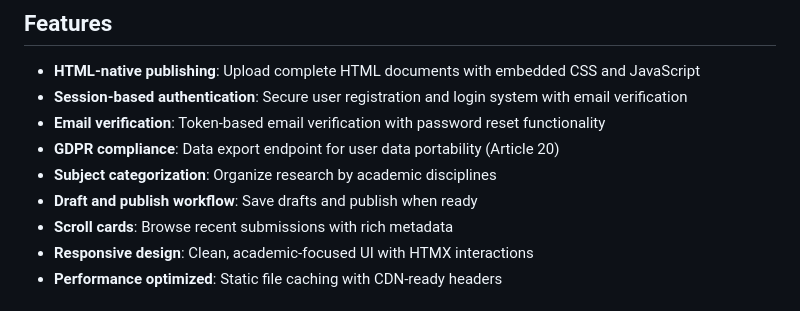
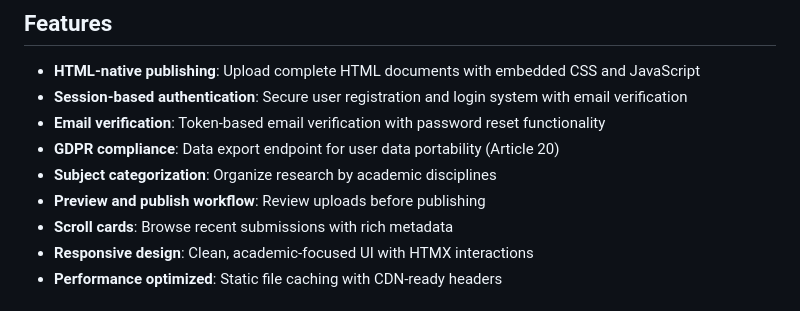
Before and after one commit to aris-pub/press, a Markdown page: README.md, the part around the change. Drawn GitHub-style.

```diff
--- a/README.md
+++ b/README.md
@@ -22,7 +22,7 @@ donations and academic grants.
 - **Email verification**: Token-based email verification with password reset functionality
 - **GDPR compliance**: Data export endpoint for user data portability (Article 20)
 - **Subject categorization**: Organize research by academic disciplines
-- **Draft and publish workflow**: Save drafts and publish when ready
+- **Preview and publish workflow**: Review uploads before publishing
 - **Scroll cards**: Browse recent submissions with rich metadata
 - **Responsive design**: Clean, academic-focused UI with HTMX interactions
 - **Performance optimized**: Static file caching with CDN-ready headers
```
Also changed, not shown: CONTRIBUTING.md (added, +194 -0 lines).
